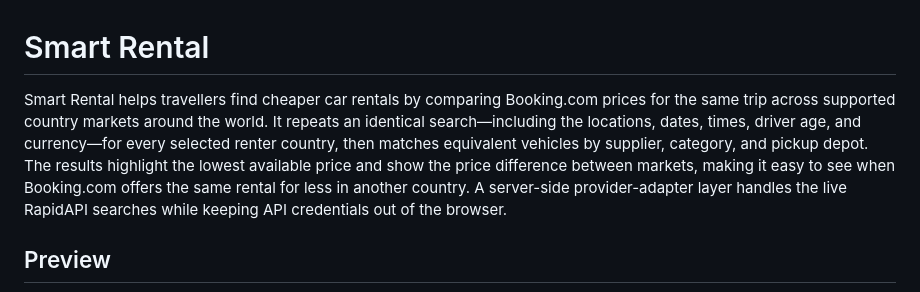
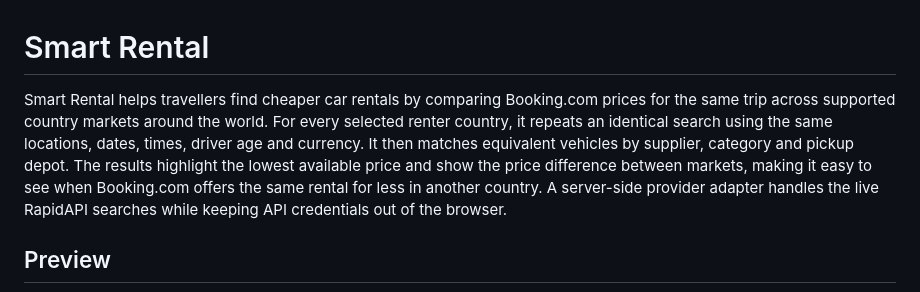
Before and after one commit to abhinavm123/smart-rental, a Markdown page: README.md, the part around the change. Rendered like a GitHub page.

Commit message:
Refine README introduction punctuation (#6)

```diff
--- a/README.md
+++ b/README.md
@@ -1,6 +1,6 @@
 # Smart Rental
 
-Smart Rental helps travellers find cheaper car rentals by comparing Booking.com prices for the same trip across supported country markets around the world. It repeats an identical search—including the locations, dates, times, driver age, and currency—for every selected renter country, then matches equivalent vehicles by supplier, category, and pickup depot. The results highlight the lowest available price and show the price difference between markets, making it easy to see when Booking.com offers the same rental for less in another country. A server-side provider-adapter layer handles the live RapidAPI searches while keeping API credentials out of the browser.
+Smart Rental helps travellers find cheaper car rentals by comparing Booking.com prices for the same trip across supported country markets around the world. For every selected renter country, it repeats an identical search using the same locations, dates, times, driver age and currency. It then matches equivalent vehicles by supplier, category and pickup depot. The results highlight the lowest available price and show the price difference between markets, making it easy to see when Booking.com offers the same rental for less in another country. A server-side provider adapter handles the live RapidAPI searches while keeping API credentials out of the browser.
 
 ## Preview
 
```
